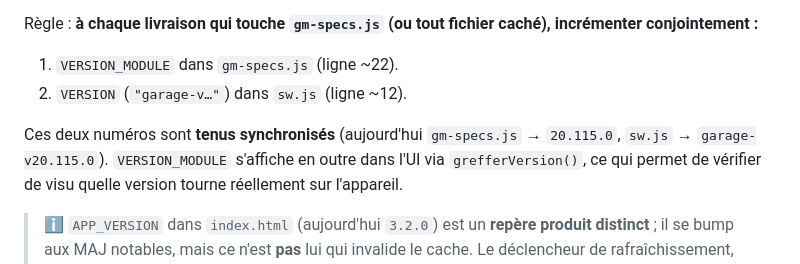
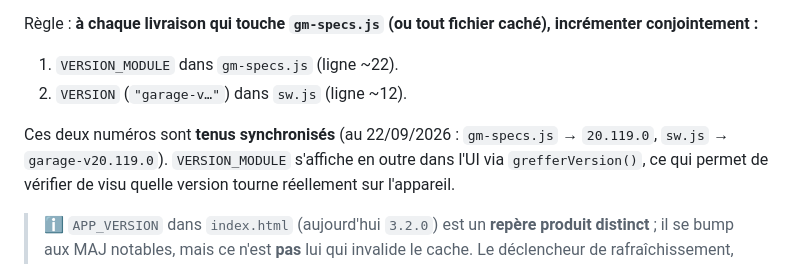
Before and after one commit to MCSlec/garage-manifest1, a Markdown page: CLAUDE.md, the part around the change. GitHub-like rendering.

Commit message:
docs: CLAUDE.md — version de reference remise a jour (20.119.0)
Le paragraphe §5 citait encore 20.115.0 alors que les fichiers sont
passes en 20.119.0 au cours de ce chantier. Un document perime est pire
qu'absent : c'est sa propre regle d'en-tete.

Co-Authored-By: Claude Opus 5 <noreply@anthropic.com>
Claude-Session: https://claude.ai/code/session_01KGvVoQErx7Pt1PmNHDFodG

```diff
--- a/CLAUDE.md
+++ b/CLAUDE.md
@@ -271,8 +271,8 @@ incrémenter conjointement :**
 1. `VERSION_MODULE` dans `gm-specs.js` (ligne ~22).
 2. `VERSION` (`"garage-v…"`) dans `sw.js` (ligne ~12).
 
-Ces deux numéros sont **tenus synchronisés** (aujourd'hui `gm-specs.js` →
-`20.115.0`, `sw.js` → `garage-v20.115.0`). `VERSION_MODULE` s'affiche en outre
+Ces deux numéros sont **tenus synchronisés** (au 22/09/2026 : `gm-specs.js` →
+`20.119.0`, `sw.js` → `garage-v20.119.0`). `VERSION_MODULE` s'affiche en outre
 dans l'UI via `grefferVersion()`, ce qui permet de vérifier de visu quelle version
 tourne réellement sur l'appareil.
 
```
